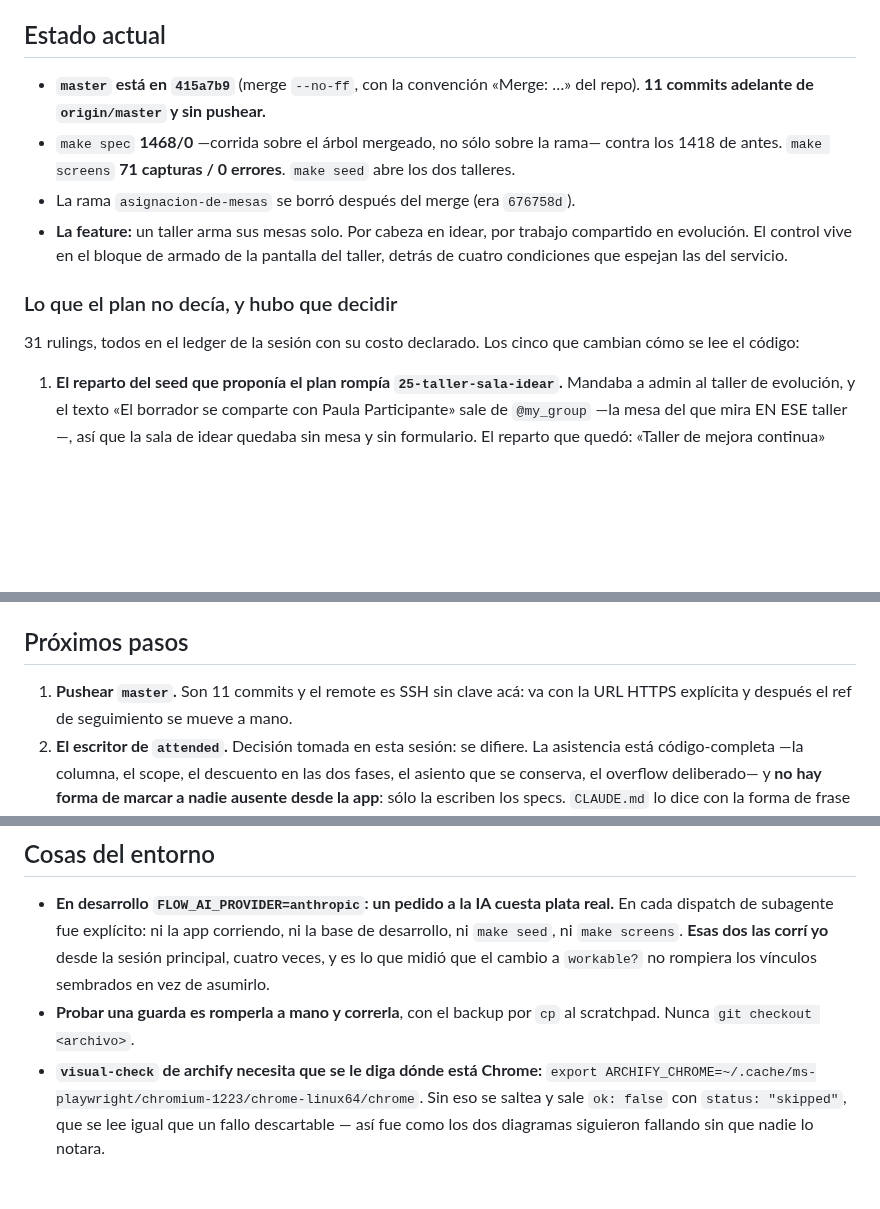
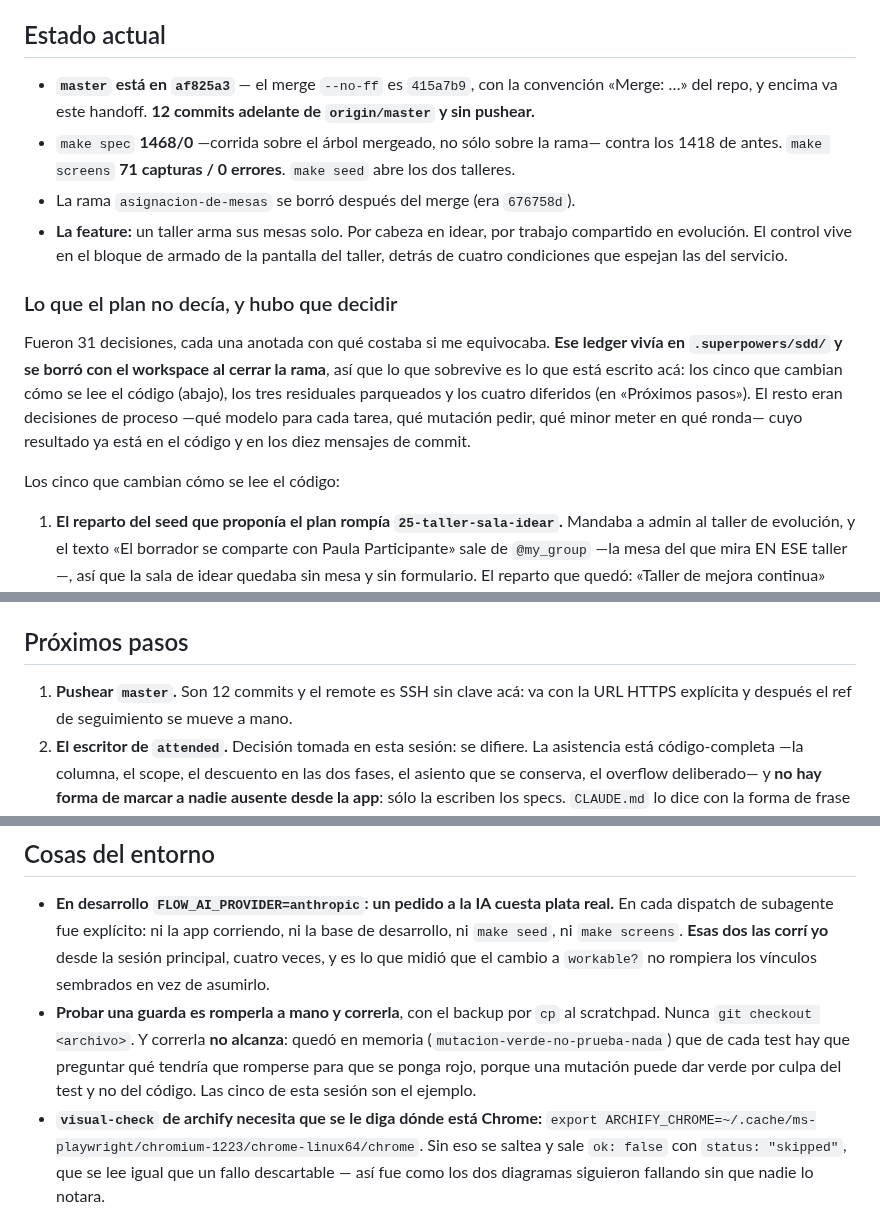
Before and after one commit to ribarahonaa/innk_flow, a Markdown page: handoff.md, 3 parts joined by grey strips. Rendered like a GitHub page; blank space fills up the shorter version.

Commit message:
Handoff: los números del merge, y el ledger que se borró con el workspace
Decía master en 415a7b9 y 11 commits sin pushear, que era el estado antes de
commitear el handoff mismo. Y prometía 31 rulings «en el ledger de la sesión»:
ese ledger vivía en .superpowers/sdd/ y se borró al cerrar la rama, así que
ahora el handoff dice qué sobrevive y qué no, en vez de apuntar a un archivo
que no está.

```diff
--- a/handoff.md
+++ b/handoff.md
@@ -17,8 +17,9 @@ salieron de una revisión, no de la implementación.
 
 ## Estado actual
 
-- **`master` está en `415a7b9`** (merge `--no-ff`, con la convención «Merge: …»
-  del repo). **11 commits adelante de `origin/master` y sin pushear.**
+- **`master` está en `af825a3`** — el merge `--no-ff` es `415a7b9`, con la
+  convención «Merge: …» del repo, y encima va este handoff. **12 commits adelante
+  de `origin/master` y sin pushear.**
 - `make spec` **1468/0** —corrida sobre el árbol mergeado, no sólo sobre la
   rama— contra los 1418 de antes. `make screens` **71 capturas / 0 errores**.
   `make seed` abre los dos talleres.
@@ -29,8 +30,15 @@ salieron de una revisión, no de la implementación.
 
 ### Lo que el plan no decía, y hubo que decidir
 
-31 rulings, todos en el ledger de la sesión con su costo declarado. Los cinco que
-cambian cómo se lee el código:
+Fueron 31 decisiones, cada una anotada con qué costaba si me equivocaba. **Ese
+ledger vivía en `.superpowers/sdd/` y se borró con el workspace al cerrar la
+rama**, así que lo que sobrevive es lo que está escrito acá: los cinco que
+cambian cómo se lee el código (abajo), los tres residuales parqueados y los
+cuatro diferidos (en «Próximos pasos»). El resto eran decisiones de proceso
+—qué modelo para cada tarea, qué mutación pedir, qué minor meter en qué ronda—
+cuyo resultado ya está en el código y en los diez mensajes de commit.
+
+Los cinco que cambian cómo se lee el código:
 
 1. **El reparto del seed que proponía el plan rompía `25-taller-sala-idear`.**
    Mandaba a admin al taller de evolución, y el texto «El borrador se comparte
@@ -161,7 +169,7 @@ restaura del índice, o sea deshace el ARREGLO y no la mutación.
 
 ## Próximos pasos
 
-1. **Pushear `master`.** Son 11 commits y el remote es SSH sin clave acá: va con
+1. **Pushear `master`.** Son 12 commits y el remote es SSH sin clave acá: va con
    la URL HTTPS explícita y después el ref de seguimiento se mueve a mano.
 2. **El escritor de `attended`.** Decisión tomada en esta sesión: se difiere. La
    asistencia está código-completa —la columna, el scope, el descuento en las dos
@@ -206,7 +214,11 @@ restaura del índice, o sea deshace el ARREGLO y no la mutación.
   desde la sesión principal, cuatro veces, y es lo que midió que el cambio a
   `workable?` no rompiera los vínculos sembrados en vez de asumirlo.
 - **Probar una guarda es romperla a mano y correrla**, con el backup por `cp` al
-  scratchpad. Nunca `git checkout <archivo>`.
+  scratchpad. Nunca `git checkout <archivo>`. Y correrla **no alcanza**: quedó en
+  memoria (`mutacion-verde-no-prueba-nada`) que de cada test hay que preguntar
+  qué tendría que romperse para que se ponga rojo, porque una mutación puede dar
+  verde por culpa del test y no del código. Las cinco de esta sesión son el
+  ejemplo.
 - **`visual-check` de archify necesita que se le diga dónde está Chrome:**
   `export ARCHIFY_CHROME=~/.cache/ms-playwright/chromium-1223/chrome-linux64/chrome`.
   Sin eso se saltea y sale `ok: false` con `status: "skipped"`, que se lee igual
```
